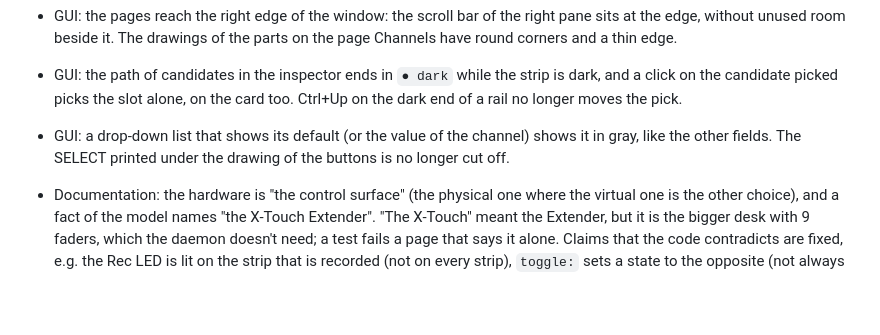
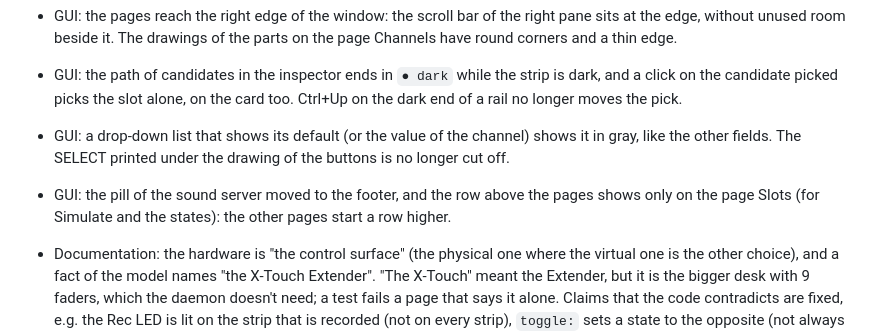
Before and after one commit to markusressel/xtouch-daemon, a Markdown page: CHANGELOG.md, the part around the change. Drawn GitHub-style; blank space fills up the shorter version.

```diff
--- a/CHANGELOG.md
+++ b/CHANGELOG.md
@@ -134,6 +134,8 @@ The format is based on [Keep a Changelog](https://keepachangelog.com/en/1.1.0/),
   picked picks the slot alone, on the card too. Ctrl+Up on the dark end of a rail no longer moves the pick.
 - GUI: a drop-down list that shows its default (or the value of the channel) shows it in gray, like the other fields.
   The SELECT printed under the drawing of the buttons is no longer cut off.
+- GUI: the pill of the sound server moved to the footer, and the row above the pages shows only on the page Slots
+  (for Simulate and the states): the other pages start a row higher.
 - Documentation: the hardware is "the control surface" (the physical one where the virtual one is the other choice),
   and a fact of the model names "the X-Touch Extender". "The X-Touch" meant the Extender, but it is the bigger desk
   with 9 faders, which the daemon doesn't need; a test fails a page that says it alone. Claims that the code
```
Also changed, not shown: docs/guides/gui.md (+4 -4 lines), docs/images/gui.png, 4 other files.
